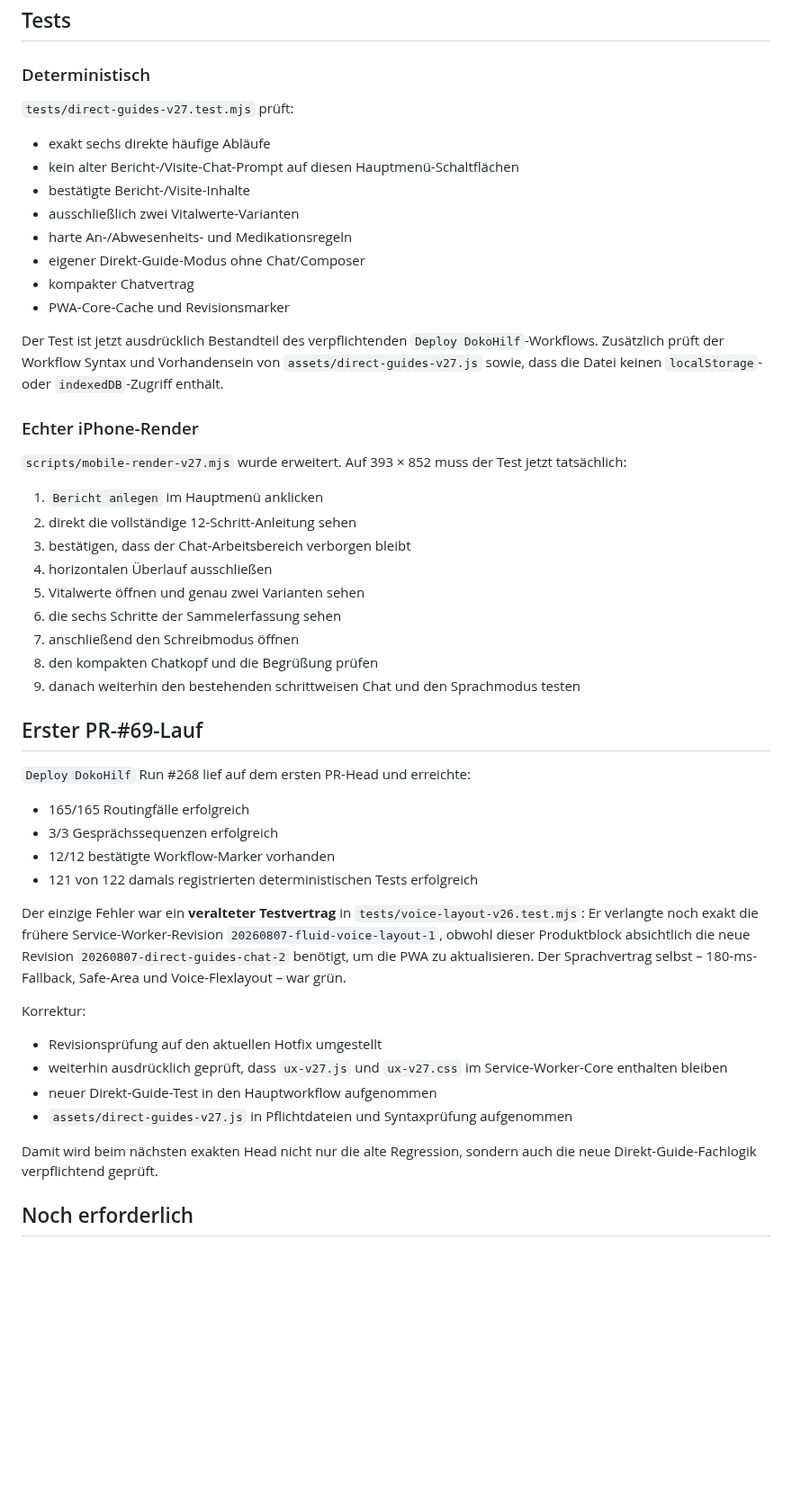
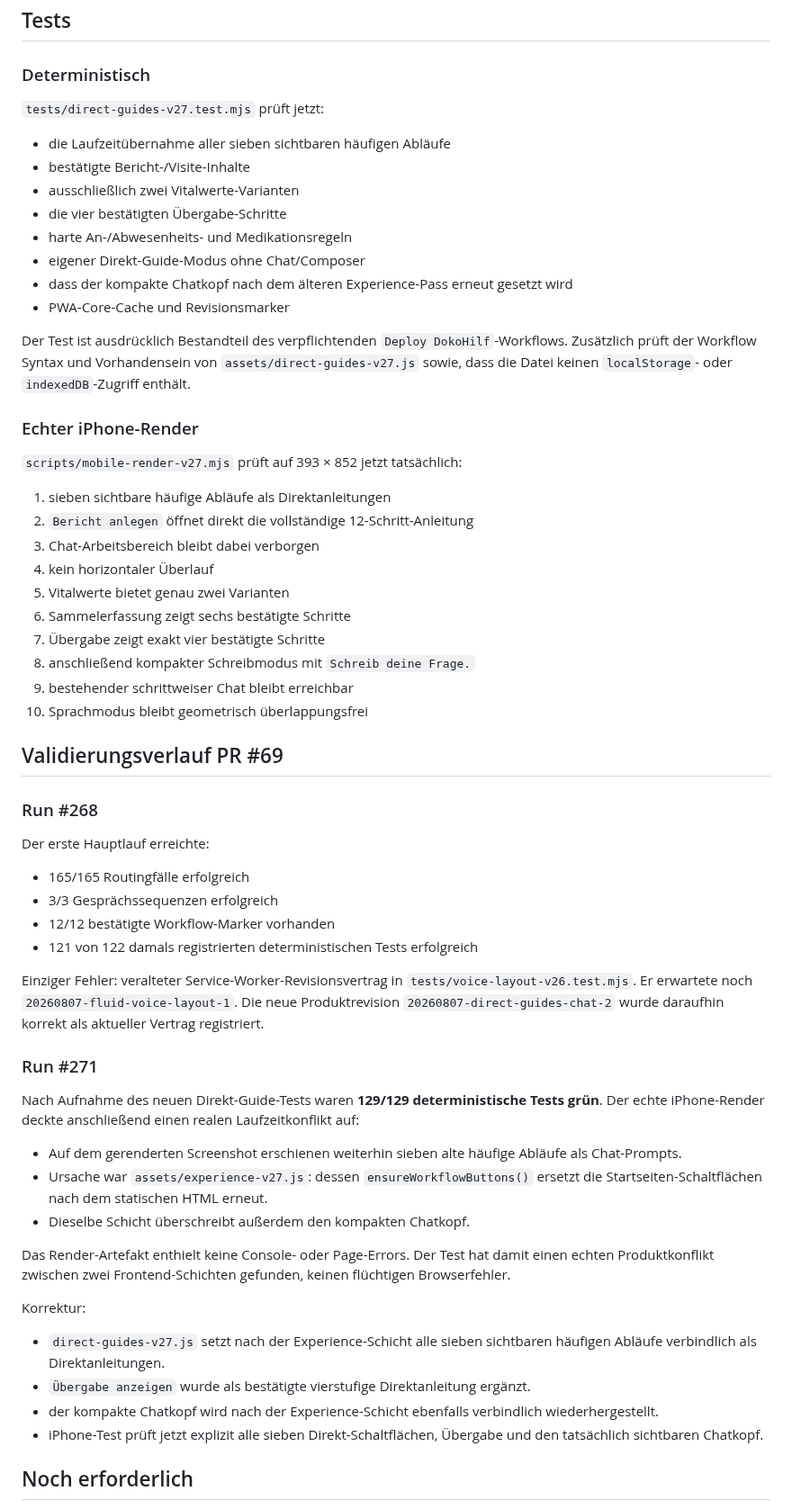
Before and after one commit to ys2mm422yb-max/DokoHilf, a Markdown page: ACTIVE_WORK_DIRECT_GUIDES_CHAT.md, the part around one of its changes. Shown at 90% size. GitHub-like rendering; blank space fills up the shorter version.

Commit message:
Document runtime override found by iPhone render

```diff
--- a/ACTIVE_WORK_DIRECT_GUIDES_CHAT.md
+++ b/ACTIVE_WORK_DIRECT_GUIDES_CHAT.md
@@ -81,52 +91,63 @@ Die Schnellfragen innerhalb des Chatmodus bleiben bewusst Chat-Prompts. Damit bl
 
 ### Deterministisch
 
-`tests/direct-guides-v27.test.mjs` prüft:
+`tests/direct-guides-v27.test.mjs` prüft jetzt:
 
-- exakt sechs direkte häufige Abläufe
-- kein alter Bericht-/Visite-Chat-Prompt auf diesen Hauptmenü-Schaltflächen
+- die Laufzeitübernahme aller sieben sichtbaren häufigen Abläufe
 - bestätigte Bericht-/Visite-Inhalte
 - ausschließlich zwei Vitalwerte-Varianten
+- die vier bestätigten Übergabe-Schritte
 - harte An-/Abwesenheits- und Medikationsregeln
 - eigener Direkt-Guide-Modus ohne Chat/Composer
-- kompakter Chatvertrag
+- dass der kompakte Chatkopf nach dem älteren Experience-Pass erneut gesetzt wird
 - PWA-Core-Cache und Revisionsmarker
 
-Der Test ist jetzt ausdrücklich Bestandteil des verpflichtenden `Deploy DokoHilf`-Workflows. Zusätzlich prüft der Workflow Syntax und Vorhandensein von `assets/direct-guides-v27.js` sowie, dass die Datei keinen `localStorage`- oder `indexedDB`-Zugriff enthält.
+Der Test ist ausdrücklich Bestandteil des verpflichtenden `Deploy DokoHilf`-Workflows. Zusätzlich prüft der Workflow Syntax und Vorhandensein von `assets/direct-guides-v27.js` sowie, dass die Datei keinen `localStorage`- oder `indexedDB`-Zugriff enthält.
 
 ### Echter iPhone-Render
 
-`scripts/mobile-render-v27.mjs` wurde erweitert. Auf 393 × 852 muss der Test jetzt tatsächlich:
+`scripts/mobile-render-v27.mjs` prüft auf 393 × 852 jetzt tatsächlich:
 
-1. `Bericht anlegen` im Hauptmenü anklicken
-2. direkt die vollständige 12-Schritt-Anleitung sehen
-3. bestätigen, dass der Chat-Arbeitsbereich verborgen bleibt
-4. horizontalen Überlauf ausschließen
-5. Vitalwerte öffnen und genau zwei Varianten sehen
-6. die sechs Schritte der Sammelerfassung sehen
-7. anschließend den Schreibmodus öffnen
-8. den kompakten Chatkopf und die Begrüßung prüfen
-9. danach weiterhin den bestehenden schrittweisen Chat und den Sprachmodus testen
+1. sieben sichtbare häufige Abläufe als Direktanleitungen
+2. `Bericht anlegen` öffnet direkt die vollständige 12-Schritt-Anleitung
+3. Chat-Arbeitsbereich bleibt dabei verborgen
+4. kein horizontaler Überlauf
+5. Vitalwerte bietet genau zwei Varianten
+6. Sammelerfassung zeigt sechs bestätigte Schritte
+7. Übergabe zeigt exakt vier bestätigte Schritte
+8. anschließend kompakter Schreibmodus mit `Schreib deine Frage.`
+9. bestehender schrittweiser Chat bleibt erreichbar
+10. Sprachmodus bleibt geometrisch überlappungsfrei
 
-## Erster PR-#69-Lauf
+## Validierungsverlauf PR #69
 
-`Deploy DokoHilf` Run #268 lief auf dem ersten PR-Head und erreichte:
+### Run #268
+
+Der erste Hauptlauf erreichte:
 
 - 165/165 Routingfälle erfolgreich
 - 3/3 Gesprächssequenzen erfolgreich
 - 12/12 bestätigte Workflow-Marker vorhanden
 - 121 von 122 damals registrierten deterministischen Tests erfolgreich
 
-Der einzige Fehler war ein **veralteter Testvertrag** in `tests/voice-layout-v26.test.mjs`: Er verlangte noch exakt die frühere Service-Worker-Revision `20260807-fluid-voice-layout-1`, obwohl dieser Produktblock absichtlich die neue Revision `20260807-direct-guides-chat-2` benötigt, um die PWA zu aktualisieren. Der Sprachvertrag selbst – 180-ms-Fallback, Safe-Area und Voice-Flexlayout – war grün.
+Einziger Fehler: veralteter Service-Worker-Revisionsvertrag in `tests/voice-layout-v26.test.mjs`. Er erwartete noch `20260807-fluid-voice-layout-1`. Die neue Produktrevision `20260807-direct-guides-chat-2` wurde daraufhin korrekt als aktueller Vertrag registriert.
+
+### Run #271
+
+Nach Aufnahme des neuen Direkt-Guide-Tests waren **129/129 deterministische Tests grün**. Der echte iPhone-Render deckte anschließend einen realen Laufzeitkonflikt auf:
+
+- Auf dem gerenderten Screenshot erschienen weiterhin sieben alte häufige Abläufe als Chat-Prompts.
+- Ursache war `assets/experience-v27.js`: dessen `ensureWorkflowButtons()` ersetzt die Startseiten-Schaltflächen nach dem statischen HTML erneut.
+- Dieselbe Schicht überschreibt außerdem den kompakten Chatkopf.
+
+Das Render-Artefakt enthielt keine Console- oder Page-Errors. Der Test hat damit einen echten Produktkonflikt zwischen zwei Frontend-Schichten gefunden, keinen flüchtigen Browserfehler.
 
 Korrektur:
 
-- Revisionsprüfung auf den aktuellen Hotfix umgestellt
-- weiterhin ausdrücklich geprüft, dass `ux-v27.js` und `ux-v27.css` im Service-Worker-Core enthalten bleiben
-- neuer Direkt-Guide-Test in den Hauptworkflow aufgenommen
-- `assets/direct-guides-v27.js` in Pflichtdateien und Syntaxprüfung aufgenommen
-
-Damit wird beim nächsten exakten Head nicht nur die alte Regression, sondern auch die neue Direkt-Guide-Fachlogik verpflichtend geprüft.
+- `direct-guides-v27.js` setzt nach der Experience-Schicht alle sieben sichtbaren häufigen Abläufe verbindlich als Direktanleitungen.
+- `Übergabe anzeigen` wurde als bestätigte vierstufige Direktanleitung ergänzt.
+- der kompakte Chatkopf wird nach der Experience-Schicht ebenfalls verbindlich wiederhergestellt.
+- iPhone-Test prüft jetzt explizit alle sieben Direkt-Schaltflächen, Übergabe und den tatsächlich sichtbaren Chatkopf.
 
 ## Noch erforderlich
 
```
Also changed, not shown: other parts of ACTIVE_WORK_DIRECT_GUIDES_CHAT.md (+14 -4 lines).
